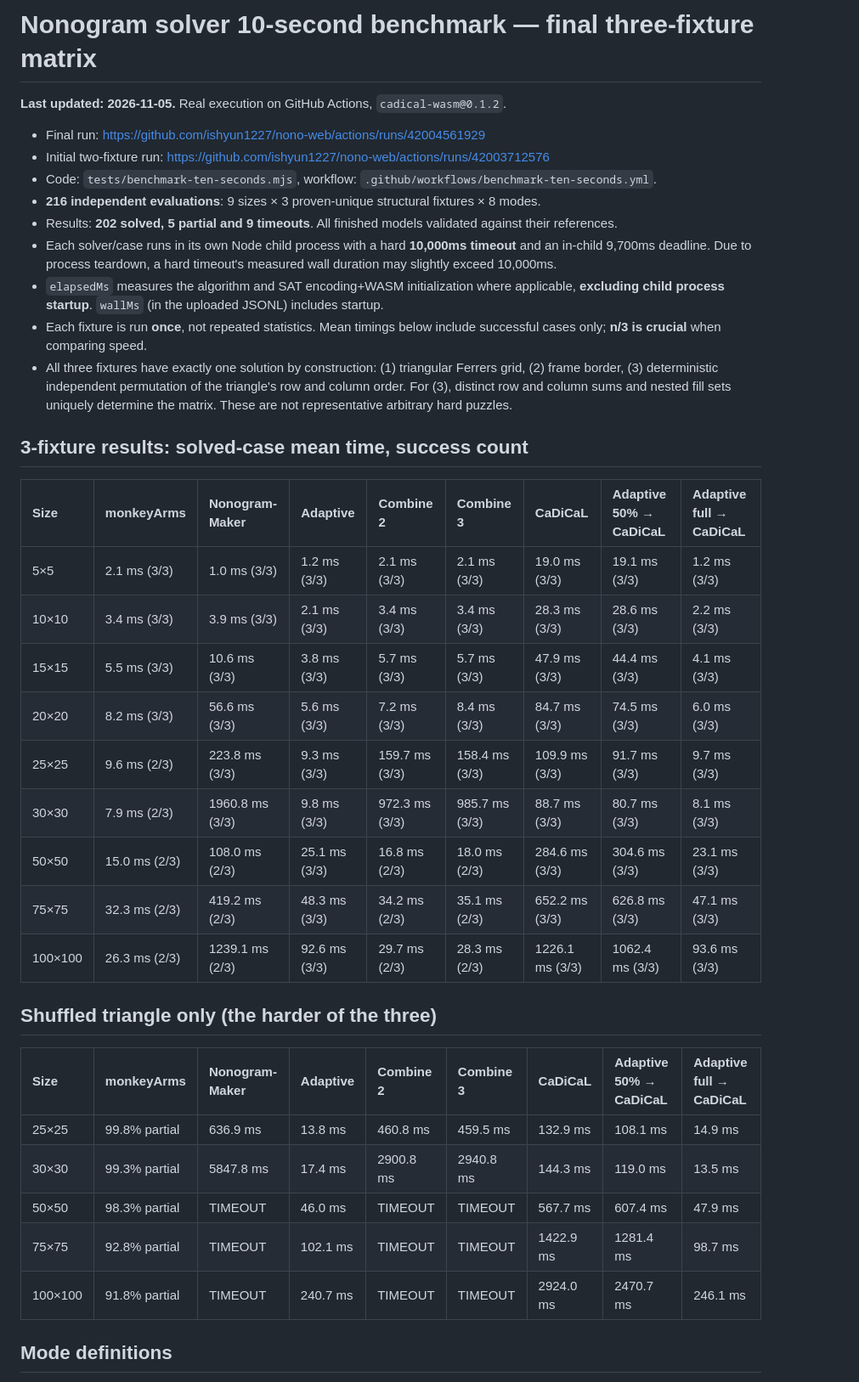
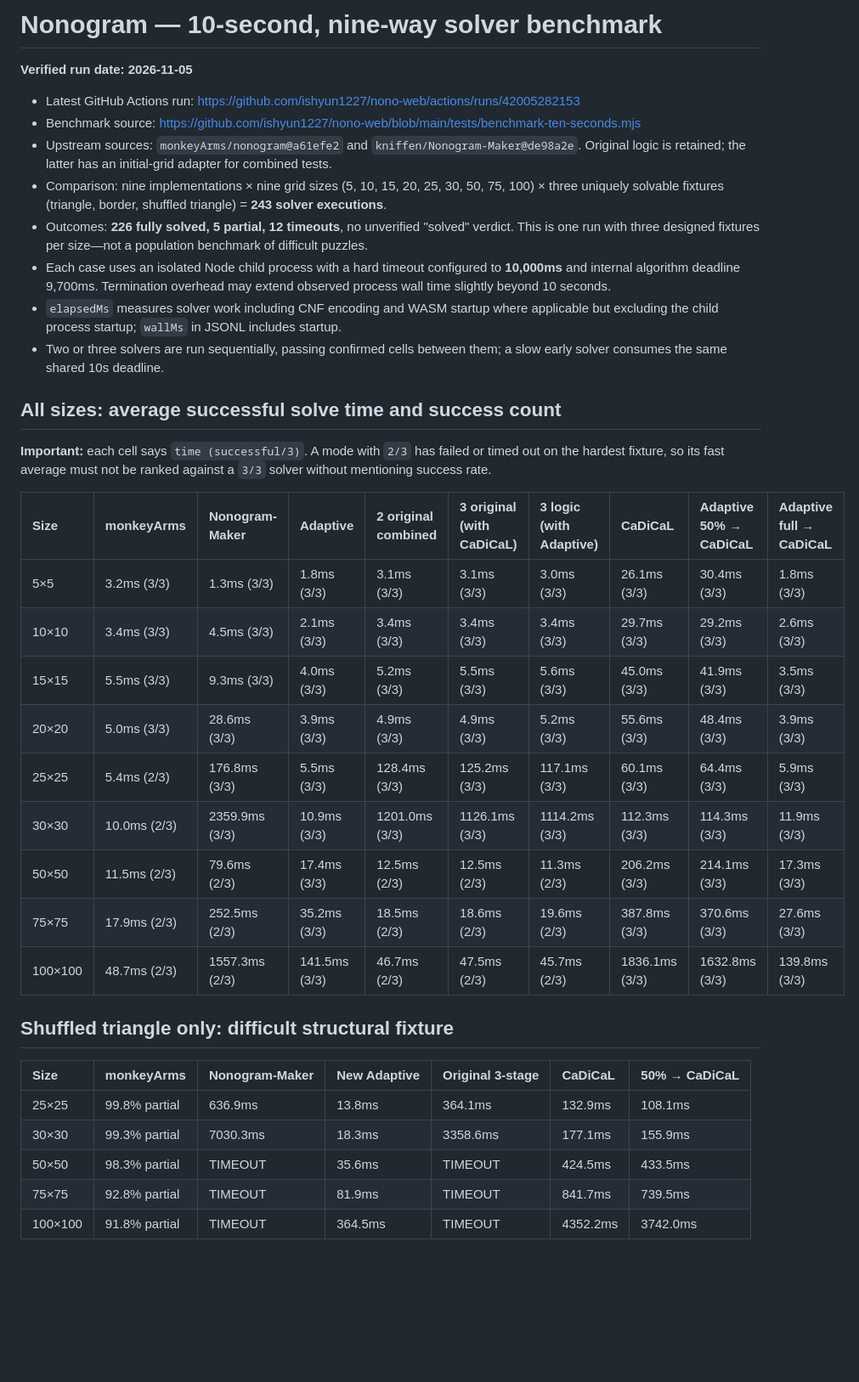
Before and after one commit to ishyun1227/nono-web, a Markdown page: docs/NONOGRAM_10S_BENCHMARK.md, the part around one of its changes. Shown at 85% size. GitHub-like rendering; blank space fills up the shorter version.

Commit message:
Finalize 243-case 9-way 10-second nonogram solver report

```diff
--- a/docs/NONOGRAM_10S_BENCHMARK.md
+++ b/docs/NONOGRAM_10S_BENCHMARK.md
@@ -1,40 +1,39 @@
-# Nonogram solver 10-second benchmark — final three-fixture matrix
+# Nonogram — 10-second, nine-way solver benchmark
 
-**Last updated: 2026-11-05.** Real execution on GitHub Actions, `cadical-wasm@0.1.2`.
+**Verified run date: 2026-11-05**
 
-- Final run: https://github.com/ishyun1227/nono-web/actions/runs/42004561929
-- Initial two-fixture run: https://github.com/ishyun1227/nono-web/actions/runs/42003712576
-- Code: `tests/benchmark-ten-seconds.mjs`, workflow: `.github/workflows/benchmark-ten-seconds.yml`.
-- **216 independent evaluations**: 9 sizes × 3 proven-unique structural fixtures × 8 modes.
-- Results: **202 solved, 5 partial and 9 timeouts**. All finished models validated against their references.
-- Each solver/case runs in its own Node child process with a hard **10,000ms timeout** and an in-child 9,700ms deadline. Due to process teardown, a hard timeout's measured wall duration may slightly exceed 10,000ms.
-- `elapsedMs` measures the algorithm and SAT encoding+WASM initialization where applicable, **excluding child process startup**. `wallMs` (in the uploaded JSONL) includes startup.
-- Each fixture is run **once**, not repeated statistics. Mean timings below include successful cases only; **n/3 is crucial** when comparing speed.
-- All three fixtures have exactly one solution by construction: (1) triangular Ferrers grid, (2) frame border, (3) deterministic independent permutation of the triangle's row and column order. For (3), distinct row and column sums and nested fill sets uniquely determine the matrix. These are not representative arbitrary hard puzzles.
+- Latest GitHub Actions run: https://github.com/ishyun1227/nono-web/actions/runs/42005282153
+- Benchmark source: https://github.com/ishyun1227/nono-web/blob/main/tests/benchmark-ten-seconds.mjs
+- Upstream sources: `monkeyArms/nonogram@a61efe2` and `kniffen/Nonogram-Maker@de98a2e`. Original logic is retained; the latter has an initial-grid adapter for combined tests.
+- Comparison: nine implementations × nine grid sizes (5, 10, 15, 20, 25, 30, 50, 75, 100) × three uniquely solvable fixtures (triangle, border, shuffled triangle) = **243 solver executions**.
+- Outcomes: **226 fully solved, 5 partial, 12 timeouts**, no unverified "solved" verdict. This is one run with three designed fixtures per size—not a population benchmark of difficult puzzles.
+- Each case uses an isolated Node child process with a hard timeout configured to **10,000ms** and internal algorithm deadline 9,700ms. Termination overhead may extend observed process wall time slightly beyond 10 seconds.
+- `elapsedMs` measures solver work including CNF encoding and WASM startup where applicable but excluding the child process startup; `wallMs` in JSONL includes startup.
+- Two or three solvers are run sequentially, passing confirmed cells between them; a slow early solver consumes the same shared 10s deadline.
 
-## 3-fixture results: solved-case mean time, success count
+## All sizes: average successful solve time and success count
 
-| Size | monkeyArms | Nonogram-Maker | Adaptive | Combine 2 | Combine 3 | CaDiCaL | Adaptive 50% → CaDiCaL | Adaptive full → CaDiCaL |
-| :--- | :--- | :--- | :--- | :--- | :--- | :--- | :--- | :--- |
-| 5×5 | 2.1 ms (3/3) | 1.0 ms (3/3) | 1.2 ms (3/3) | 2.1 ms (3/3) | 2.1 ms (3/3) | 19.0 ms (3/3) | 19.1 ms (3/3) | 1.2 ms (3/3) |
-| 10×10 | 3.4 ms (3/3) | 3.9 ms (3/3) | 2.1 ms (3/3) | 3.4 ms (3/3) | 3.4 ms (3/3) | 28.3 ms (3/3) | 28.6 ms (3/3) | 2.2 ms (3/3) |
-| 15×15 | 5.5 ms (3/3) | 10.6 ms (3/3) | 3.8 ms (3/3) | 5.7 ms (3/3) | 5.7 ms (3/3) | 47.9 ms (3/3) | 44.4 ms (3/3) | 4.1 ms (3/3) |
-| 20×20 | 8.2 ms (3/3) | 56.6 ms (3/3) | 5.6 ms (3/3) | 7.2 ms (3/3) | 8.4 ms (3/3) | 84.7 ms (3/3) | 74.5 ms (3/3) | 6.0 ms (3/3) |
-| 25×25 | 9.6 ms (2/3) | 223.8 ms (3/3) | 9.3 ms (3/3) | 159.7 ms (3/3) | 158.4 ms (3/3) | 109.9 ms (3/3) | 91.7 ms (3/3) | 9.7 ms (3/3) |
-| 30×30 | 7.9 ms (2/3) | 1960.8 ms (3/3) | 9.8 ms (3/3) | 972.3 ms (3/3) | 985.7 ms (3/3) | 88.7 ms (3/3) | 80.7 ms (3/3) | 8.1 ms (3/3) |
-| 50×50 | 15.0 ms (2/3) | 108.0 ms (2/3) | 25.1 ms (3/3) | 16.8 ms (2/3) | 18.0 ms (2/3) | 284.6 ms (3/3) | 304.6 ms (3/3) | 23.1 ms (3/3) |
-| 75×75 | 32.3 ms (2/3) | 419.2 ms (2/3) | 48.3 ms (3/3) | 34.2 ms (2/3) | 35.1 ms (2/3) | 652.2 ms (3/3) | 626.8 ms (3/3) | 47.1 ms (3/3) |
-| 100×100 | 26.3 ms (2/3) | 1239.1 ms (2/3) | 92.6 ms (3/3) | 29.7 ms (2/3) | 28.3 ms (2/3) | 1226.1 ms (3/3) | 1062.4 ms (3/3) | 93.6 ms (3/3) |
+**Important:** each cell says `time (successful/3)`. A mode with `2/3` has failed or timed out on the hardest fixture, so its fast average must not be ranked against a `3/3` solver without mentioning success rate.
 
-## Shuffled triangle only (the harder of the three)
+| Size | monkeyArms | Nonogram-Maker | Adaptive | 2 original combined | 3 original (with CaDiCaL) | 3 logic (with Adaptive) | CaDiCaL | Adaptive 50% → CaDiCaL | Adaptive full → CaDiCaL |
+| :--- | :--- | :--- | :--- | :--- | :--- | :--- | :--- | :--- | :--- |
+| 5×5 | 3.2ms (3/3) | 1.3ms (3/3) | 1.8ms (3/3) | 3.1ms (3/3) | 3.1ms (3/3) | 3.0ms (3/3) | 26.1ms (3/3) | 30.4ms (3/3) | 1.8ms (3/3) |
+| 10×10 | 3.4ms (3/3) | 4.5ms (3/3) | 2.1ms (3/3) | 3.4ms (3/3) | 3.4ms (3/3) | 3.4ms (3/3) | 29.7ms (3/3) | 29.2ms (3/3) | 2.6ms (3/3) |
+| 15×15 | 5.5ms (3/3) | 9.3ms (3/3) | 4.0ms (3/3) | 5.2ms (3/3) | 5.5ms (3/3) | 5.6ms (3/3) | 45.0ms (3/3) | 41.9ms (3/3) | 3.5ms (3/3) |
+| 20×20 | 5.0ms (3/3) | 28.6ms (3/3) | 3.9ms (3/3) | 4.9ms (3/3) | 4.9ms (3/3) | 5.2ms (3/3) | 55.6ms (3/3) | 48.4ms (3/3) | 3.9ms (3/3) |
+| 25×25 | 5.4ms (2/3) | 176.8ms (3/3) | 5.5ms (3/3) | 128.4ms (3/3) | 125.2ms (3/3) | 117.1ms (3/3) | 60.1ms (3/3) | 64.4ms (3/3) | 5.9ms (3/3) |
+| 30×30 | 10.0ms (2/3) | 2359.9ms (3/3) | 10.9ms (3/3) | 1201.0ms (3/3) | 1126.1ms (3/3) | 1114.2ms (3/3) | 112.3ms (3/3) | 114.3ms (3/3) | 11.9ms (3/3) |
+| 50×50 | 11.5ms (2/3) | 79.6ms (2/3) | 17.4ms (3/3) | 12.5ms (2/3) | 12.5ms (2/3) | 11.3ms (2/3) | 206.2ms (3/3) | 214.1ms (3/3) | 17.3ms (3/3) |
+| 75×75 | 17.9ms (2/3) | 252.5ms (2/3) | 35.2ms (3/3) | 18.5ms (2/3) | 18.6ms (2/3) | 19.6ms (2/3) | 387.8ms (3/3) | 370.6ms (3/3) | 27.6ms (3/3) |
+| 100×100 | 48.7ms (2/3) | 1557.3ms (2/3) | 141.5ms (3/3) | 46.7ms (2/3) | 47.5ms (2/3) | 45.7ms (2/3) | 1836.1ms (3/3) | 1632.8ms (3/3) | 139.8ms (3/3) |
 
-| Size | monkeyArms | Nonogram-Maker | Adaptive | Combine 2 | Combine 3 | CaDiCaL | Adaptive 50% → CaDiCaL | Adaptive full → CaDiCaL |
-| :--- | :--- | :--- | :--- | :--- | :--- | :--- | :--- | :--- |
-| 25×25 | 99.8% partial | 636.9 ms | 13.8 ms | 460.8 ms | 459.5 ms | 132.9 ms | 108.1 ms | 14.9 ms |
-| 30×30 | 99.3% partial | 5847.8 ms | 17.4 ms | 2900.8 ms | 2940.8 ms | 144.3 ms | 119.0 ms | 13.5 ms |
-| 50×50 | 98.3% partial | TIMEOUT | 46.0 ms | TIMEOUT | TIMEOUT | 567.7 ms | 607.4 ms | 47.9 ms |
-| 75×75 | 92.8% partial | TIMEOUT | 102.1 ms | TIMEOUT | TIMEOUT | 1422.9 ms | 1281.4 ms | 98.7 ms |
-| 100×100 | 91.8% partial | TIMEOUT | 240.7 ms | TIMEOUT | TIMEOUT | 2924.0 ms | 2470.7 ms | 246.1 ms |
+## Shuffled triangle only: difficult structural fixture
 
-## Mode definitions
+| Size | monkeyArms | Nonogram-Maker | New Adaptive | Original 3-stage | CaDiCaL | 50% → CaDiCaL |
+| :--- | :--- | :--- | :--- | :--- | :--- | :--- |
+| 25×25 | 99.8% partial | 636.9ms | 13.8ms | 364.1ms | 132.9ms | 108.1ms |
+| 30×30 | 99.3% partial | 7030.3ms | 18.3ms | 3358.6ms | 177.1ms | 155.9ms |
+| 50×50 | 98.3% partial | TIMEOUT | 35.6ms | TIMEOUT | 424.5ms | 433.5ms |
+| 75×75 | 92.8% partial | TIMEOUT | 81.9ms | TIMEOUT | 841.7ms | 739.5ms |
+| 100×100 | 91.8% partial | TIMEOUT | 364.5ms | TIMEOUT | 4352.2ms | 3742.0ms |
 
```
Also changed, not shown: other parts of docs/NONOGRAM_10S_BENCHMARK.md (+21 -16 lines).
